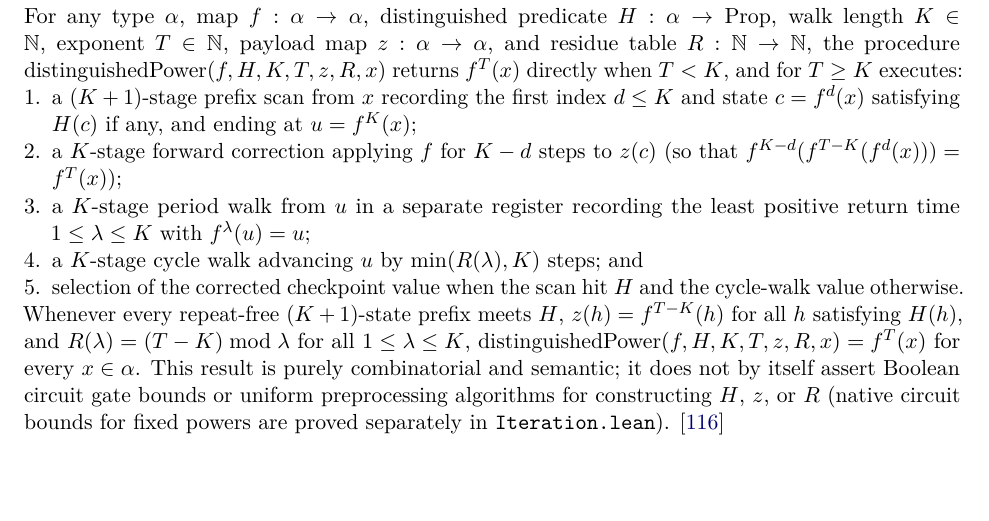
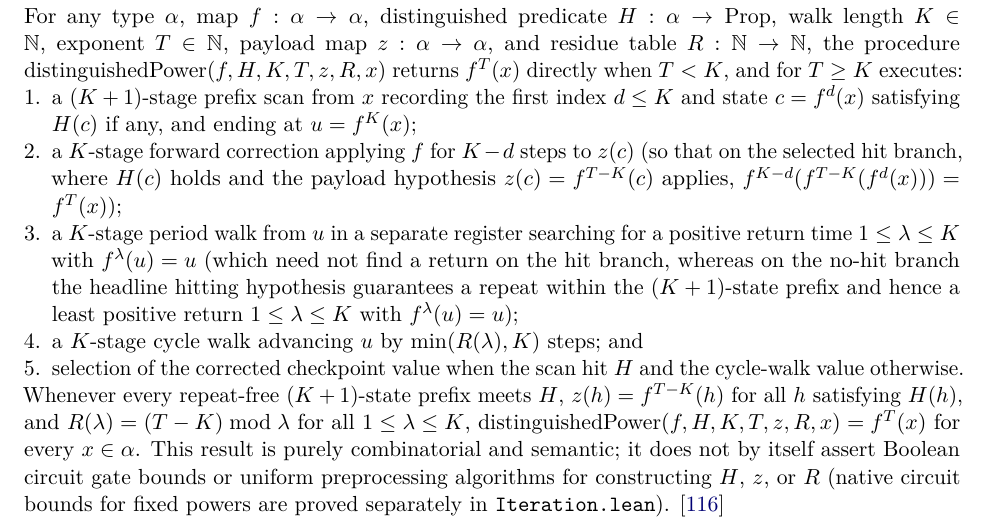
Before and after one commit to SamuelSchlesinger/complexitylib2, a LaTeX document (paper/main.tex, which reads paper/sections/iteration.tex): part of page 65 of 75, cut so that both start at the same text, the shorter picture padded with empty space. Compiled offline with pdfLaTeX.

Commit message:
doc(paper): qualify distinguished-point correction and period-walk steps by branch

```diff
--- a/paper/sections/iteration.tex
+++ b/paper/sections/iteration.tex
@@ -355,10 +355,13 @@ $f^T(x)$ directly when $T<K$, and for $T\ge K$ executes:
 \begin{enumerate}
 \item a $(K+1)$-stage prefix scan from $x$ recording the first index $d\le K$ and state $c=f^d(x)$
 satisfying $H(c)$ if any, and ending at $u=f^K(x)$;
-\item a $K$-stage forward correction applying $f$ for $K-d$ steps to $z(c)$ (so that
+\item a $K$-stage forward correction applying $f$ for $K-d$ steps to $z(c)$ (so that on the
+selected hit branch, where $H(c)$ holds and the payload hypothesis $z(c)=f^{T-K}(c)$ applies,
 $f^{K-d}(f^{T-K}(f^d(x)))=f^T(x)$);
-\item a $K$-stage period walk from $u$ in a separate register recording the least positive return
-time $1\le\lambda\le K$ with $f^\lambda(u)=u$;
+\item a $K$-stage period walk from $u$ in a separate register searching for a positive return time
+$1\le\lambda\le K$ with $f^\lambda(u)=u$ (which need not find a return on the hit branch, whereas
+on the no-hit branch the headline hitting hypothesis guarantees a repeat within the $(K+1)$-state
+prefix and hence a least positive return $1\le\lambda\le K$ with $f^\lambda(u)=u$);
 \item a $K$-stage cycle walk advancing $u$ by $\min(R(\lambda),K)$ steps; and
 \item selection of the corrected checkpoint value when the scan hit $H$ and the cycle-walk value
 otherwise.
```
